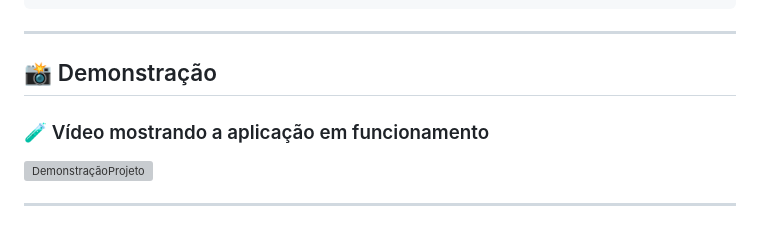
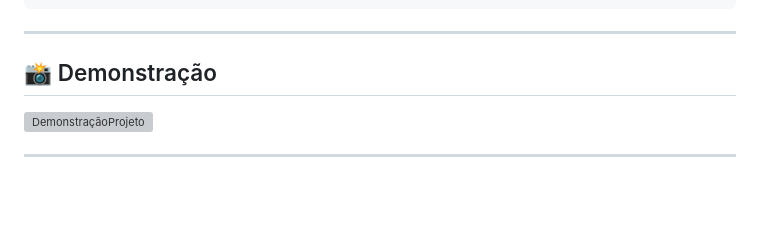
Before and after one commit to LuizHenrique435/youtool-nosql, a Markdown page: README.md, the part around the change. Rendered like a GitHub page; blank space fills up the shorter version; grey boxes are pictures that could not be loaded.

```diff
--- a/README.md
+++ b/README.md
@@ -151,8 +151,6 @@ python app.py
 
 ## 📸 Demonstração
 
-### 🧪 Vídeo mostrando a aplicação em funcionamento
-
 ![DemonstraçãoProjeto](media/datacollectyoutube.mp4)
 
 ---
```
